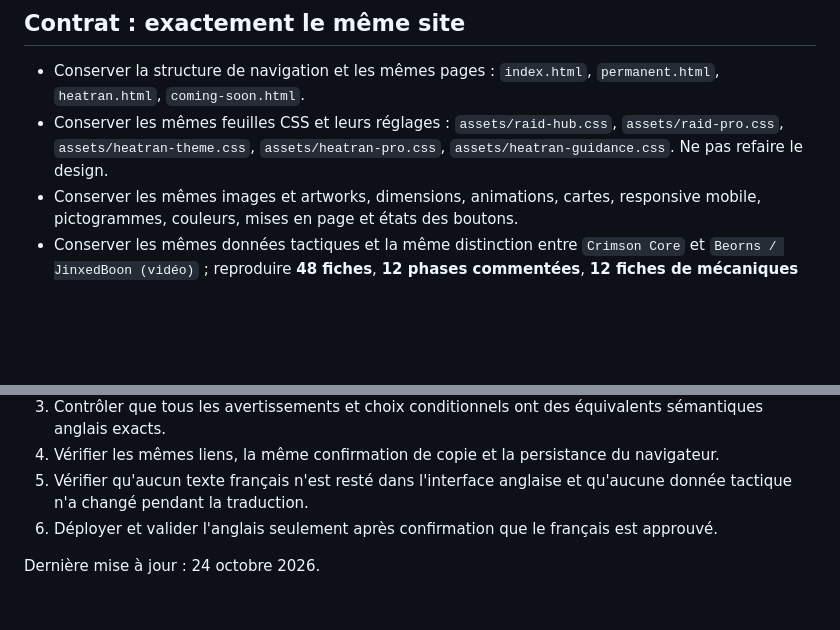
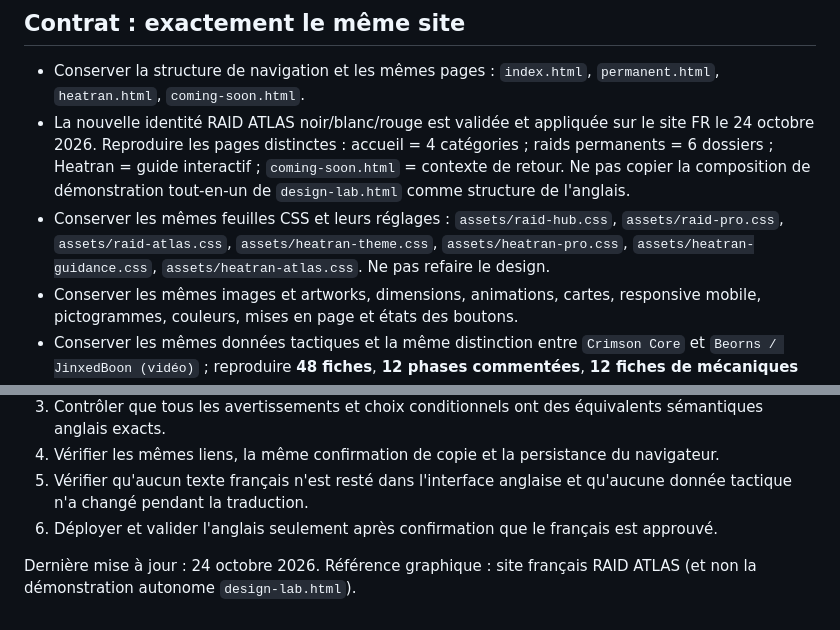
Before and after one commit to SeikoChillBot/pokemmo-raid-guide-fr, a Markdown page: PARITE_SITE_ANGLAIS.md, 2 parts joined by grey strips. Rendered like a GitHub page; blank space fills up the shorter version.

Commit message:
Lock approved Raid Atlas identity and original page hierarchy for later exact English parity

```diff
--- a/PARITE_SITE_ANGLAIS.md
+++ b/PARITE_SITE_ANGLAIS.md
@@ -5,7 +5,8 @@ La version française du dépôt `SeikoChillBot/pokemmo-raid-guide-fr` reste la
 ## Contrat : exactement le même site
 
 - Conserver la structure de navigation et les mêmes pages : `index.html`, `permanent.html`, `heatran.html`, `coming-soon.html`.
-- Conserver les mêmes feuilles CSS et leurs réglages : `assets/raid-hub.css`, `assets/raid-pro.css`, `assets/heatran-theme.css`, `assets/heatran-pro.css`, `assets/heatran-guidance.css`. Ne pas refaire le design.
+- La nouvelle identité RAID ATLAS noir/blanc/rouge est validée et appliquée sur le site FR le 24 octobre 2026. Reproduire les pages distinctes : accueil = 4 catégories ; raids permanents = 6 dossiers ; Heatran = guide interactif ; `coming-soon.html` = contexte de retour. Ne pas copier la composition de démonstration tout-en-un de `design-lab.html` comme structure de l'anglais.
+- Conserver les mêmes feuilles CSS et leurs réglages : `assets/raid-hub.css`, `assets/raid-pro.css`, `assets/raid-atlas.css`, `assets/heatran-theme.css`, `assets/heatran-pro.css`, `assets/heatran-guidance.css`, `assets/heatran-atlas.css`. Ne pas refaire le design.
 - Conserver les mêmes images et artworks, dimensions, animations, cartes, responsive mobile, pictogrammes, couleurs, mises en page et états des boutons.
 - Conserver les mêmes données tactiques et la même distinction entre `Crimson Core` et `Beorns / JinxedBoon (vidéo)` ; reproduire **48 fiches**, **12 phases commentées**, **12 fiches de mécaniques communes**, **2 cartes comparatives** et les avertissements sourcés.
 - Conserver les fonctions : choix du joueur, déroulé des six tours, vue complète, tout déplier, copier ce tour/build avec confirmation, préparation persistante, liens des sources en nouvel onglet, navigation retour et pages « À venir ».
@@ -24,4 +25,4 @@ La version française du dépôt `SeikoChillBot/pokemmo-raid-guide-fr` reste la
 5. Vérifier qu'aucun texte français n'est resté dans l'interface anglaise et qu'aucune donnée tactique n'a changé pendant la traduction.
 6. Déployer et valider l'anglais seulement après confirmation que le français est approuvé.
 
-Dernière mise à jour : 24 octobre 2026.
+Dernière mise à jour : 24 octobre 2026. Référence graphique : site français RAID ATLAS (et non la démonstration autonome `design-lab.html`).
```
